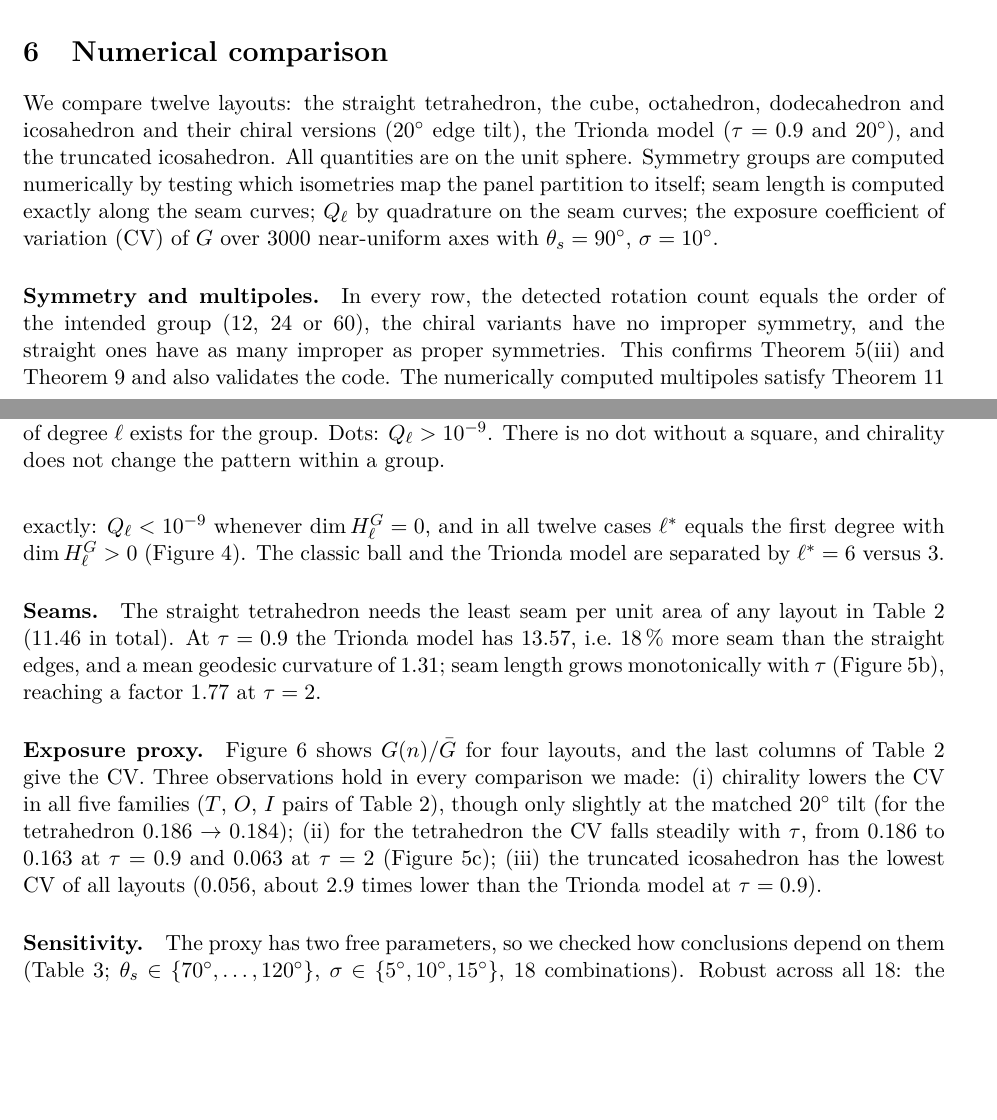
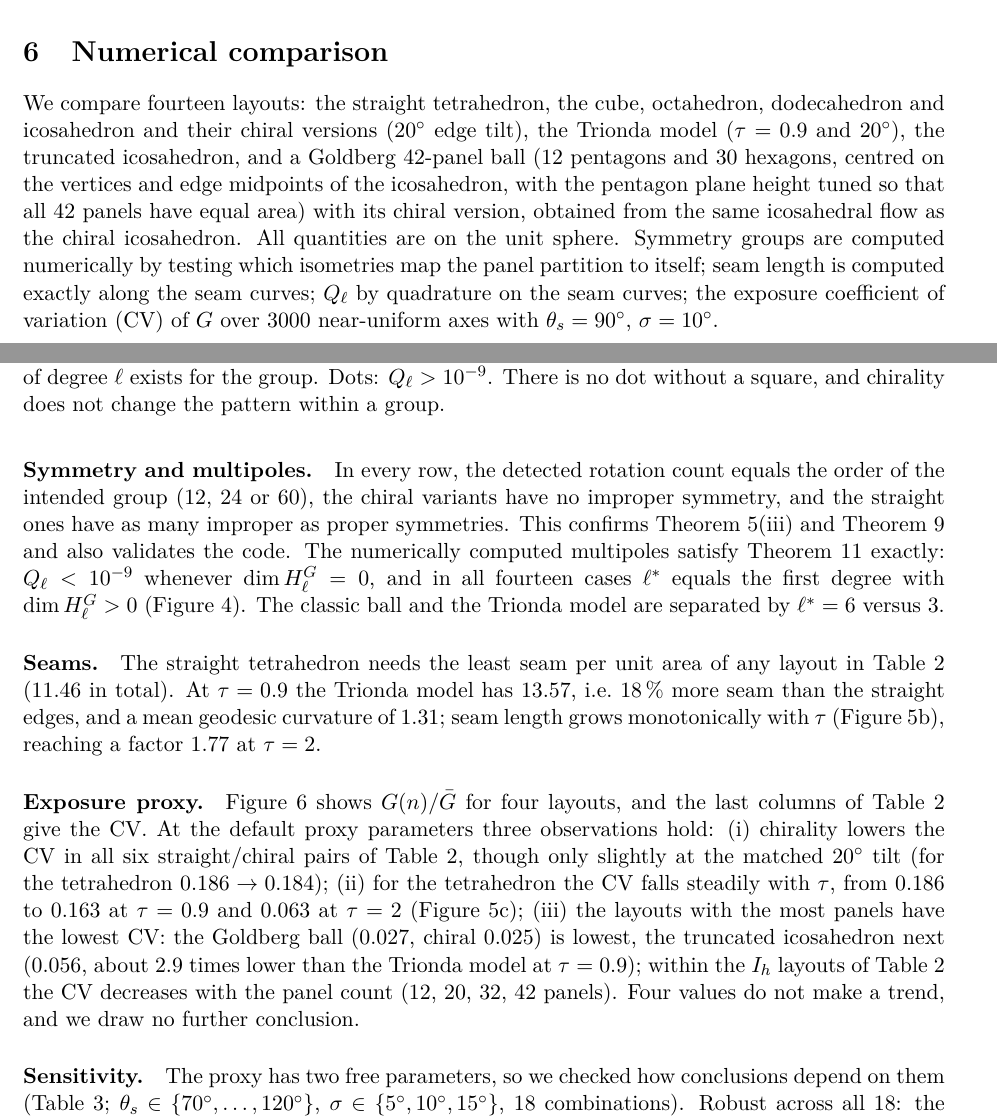
Before and after one commit to mustitz/ballgen, a LaTeX paper (paper/trionda.tex): two parts of pages 8 and 9 of 13, joined at a grey line, cut so that both start at the same text, the shorter picture padded with empty space. Compiled offline with pdfLaTeX.

Commit message:
Trionda paper v2

```diff
--- a/paper/trionda.tex
+++ b/paper/trionda.tex
@@ -321,8 +321,8 @@ this choice $G$ is constant up to degree $3$ for $T$ and $O$ \,(first variation
 
 %-------------------------------------------------------------------------------------------------------------
 \section{Numerical comparison}\label{sec:numerics}
-We compare twelve layouts: the straight tetrahedron, the cube, octahedron, dodecahedron and icosahedron and their chiral versions ($\famTilt^\circ$ edge tilt), the
-Trionda model ($\tau=\tauDefault$ and $\famTilt^\circ$), and the truncated icosahedron. All quantities are on the unit sphere. Symmetry groups are computed
+We compare fourteen layouts: the straight tetrahedron, the cube, octahedron, dodecahedron and icosahedron and their chiral versions ($\famTilt^\circ$ edge tilt), the
+Trionda model ($\tau=\tauDefault$ and $\famTilt^\circ$), the truncated icosahedron, and a Goldberg 42-panel ball (12 pentagons and 30 hexagons, centred on the vertices and edge midpoints of the icosahedron, with the pentagon plane height tuned so that all 42 panels have equal area) with its chiral version, obtained from the same icosahedral flow as the chiral icosahedron. All quantities are on the unit sphere. Symmetry groups are computed
 numerically by testing which isometries map the panel partition to itself; seam length is computed exactly along the seam curves; $Q_\ell$ by quadrature on the seam curves; the exposure
 coefficient of variation (CV) of $G$ over $3000$ near-uniform axes with $\theta_s=90^\circ$, $\sigma=10^\circ$.
 
@@ -335,7 +335,7 @@ Length/area is seam length divided by $4\pi$. Mean $|\kappa_g|$ is the arclength
 \paragraph{Symmetry and multipoles.}
 In every row, the detected rotation count equals the order of the intended group ($12$, $24$ or $60$), the chiral variants have no improper symmetry, and the straight ones have as many
 improper as proper symmetries. This confirms \cref{thm:partition}(iii) and \cref{prop:chiral} and also validates the code. The numerically computed multipoles satisfy
-\cref{thm:selection} exactly: $Q_\ell<10^{-9}$ whenever $\dim H_\ell^G=0$, and in all twelve cases $\ell^*$ equals the first degree with $\dim H^G_\ell>0$ (\cref{fig:multi}). The classic ball and the Trionda model are separated by $\ell^*=6$ versus $3$.
+\cref{thm:selection} exactly: $Q_\ell<10^{-9}$ whenever $\dim H_\ell^G=0$, and in all fourteen cases $\ell^*$ equals the first degree with $\dim H^G_\ell>0$ (\cref{fig:multi}). The classic ball and the Trionda model are separated by $\ell^*=6$ versus $3$.
 
 \begin{figure}[t]
 \centering\includegraphics[width=0.82\textwidth]{fig6_multipoles}
@@ -355,10 +355,10 @@ The straight tetrahedron needs the least seam per unit area of any layout in \cr
 \end{figure}
 
 \paragraph{Exposure proxy.}
-\Cref{fig:expo} shows $G(n)/\bar G$ for four layouts, and the last columns of \cref{tab:family} give the CV. Three observations hold in every comparison we made:
-(i) chirality lowers the CV in all five families ($T$, $O$, $I$ pairs of \cref{tab:family}), though only slightly at the matched $\famTilt^\circ$ tilt (for the tetrahedron $\expTetra\to\expTrionTwenty$);
+\Cref{fig:expo} shows $G(n)/\bar G$ for four layouts, and the last columns of \cref{tab:family} give the CV. At the default proxy parameters three observations hold:
+(i) chirality lowers the CV in all six straight/chiral pairs of \cref{tab:family}, though only slightly at the matched $\famTilt^\circ$ tilt (for the tetrahedron $\expTetra\to\expTrionTwenty$);
 (ii) for the tetrahedron the CV falls steadily with $\tau$, from $\expTetra$ to $\expTrionda$ at $\tau=\tauDefault$ and $\expTauTwo$ at $\tau=2$ (\cref{fig:tau}c);
-(iii) the truncated icosahedron has the lowest CV of all layouts ($\expClassic$, about $\expRatioClassic$ times lower than the Trionda model at $\tau=\tauDefault$).
+(iii) the layouts with the most panels have the lowest CV: the Goldberg ball ($\expGoldberg$, chiral $\expGoldbergChiral$) is lowest, the truncated icosahedron next ($\expClassic$, about $\expRatioClassic$ times lower than the Trionda model at $\tau=\tauDefault$); within the $I_h$ layouts of \cref{tab:family} the CV decreases with the panel count ($12$, $20$, $32$, $42$ panels). Four values do not make a trend, and we draw no further conclusion.
 
 \begin{figure}[t]
 \centering\includegraphics[width=\textwidth]{fig7_exposure_maps}
```
Also changed, not shown: paper/trionda.tex (8 more changed lines).
